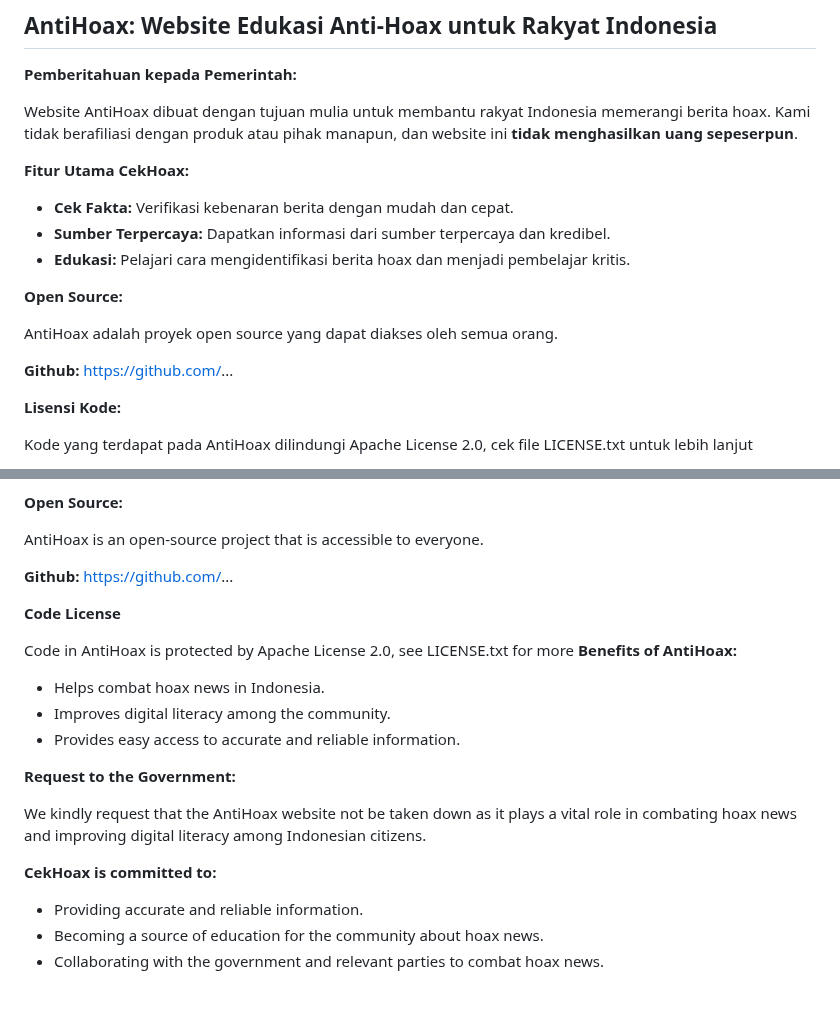
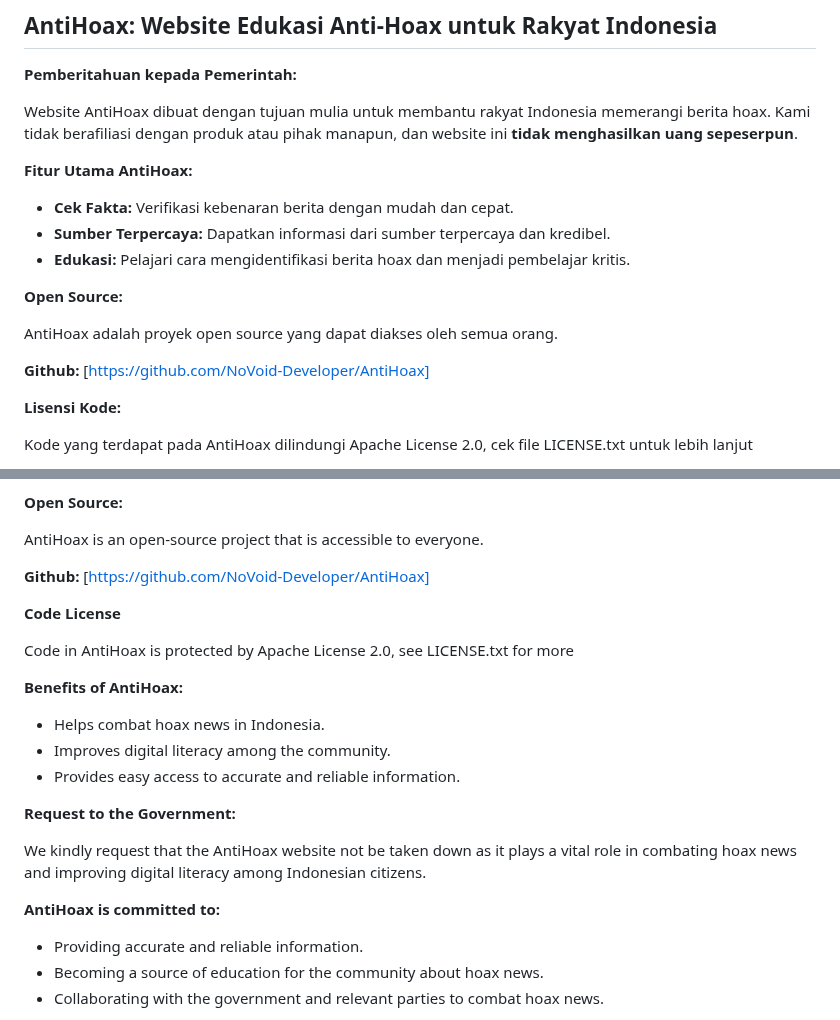
Before and after one commit to NoVoid-Developer/AntiHoax, a Markdown page: README.md, 2 parts joined by grey strips. GitHub-like rendering; blank space fills up the shorter version.

```diff
--- a/README.md
+++ b/README.md
@@ -4,7 +4,7 @@
 
 Website AntiHoax dibuat dengan tujuan mulia untuk membantu rakyat Indonesia memerangi berita hoax. Kami tidak berafiliasi dengan produk atau pihak manapun, dan website ini **tidak menghasilkan uang sepeserpun**.
 
-**Fitur Utama CekHoax:**
+**Fitur Utama AntiHoax:**
 
 * **Cek Fakta:** Verifikasi kebenaran berita dengan mudah dan cepat.
 * **Sumber Terpercaya:** Dapatkan informasi dari sumber terpercaya dan kredibel.
@@ -14,7 +14,7 @@ Website AntiHoax dibuat dengan tujuan mulia untuk membantu rakyat Indonesia meme
 
 AntiHoax adalah proyek open source yang dapat diakses oleh semua orang.
 
-**Github:** [https://github.com/](https://github.com/)...
+**Github:** [https://github.com/NoVoid-Developer/AntiHoax]
 
 **Lisensi Kode:**
 
@@ -64,12 +64,13 @@ The AntiHoax website was created with the noble purpose of helping Indonesian ci
 
 AntiHoax is an open-source project that is accessible to everyone.
 
-**Github:** [https://github.com/](https://github.com/)...
+**Github:** [https://github.com/NoVoid-Developer/AntiHoax]
 
 
 **Code License**
 
 Code in AntiHoax is protected by Apache License 2.0, see LICENSE.txt for more
+
 **Benefits of AntiHoax:**
 
 * Helps combat hoax news in Indonesia.
@@ -80,7 +81,7 @@ Code in AntiHoax is protected by Apache License 2.0, see LICENSE.txt for more
 
 We kindly request that the AntiHoax website not be taken down as it plays a vital role in combating hoax news and improving digital literacy among Indonesian citizens.
 
-**CekHoax is committed to:**
+**AntiHoax is committed to:**
 
 * Providing accurate and reliable information.
 * Becoming a source of education for the community about hoax news.
```
